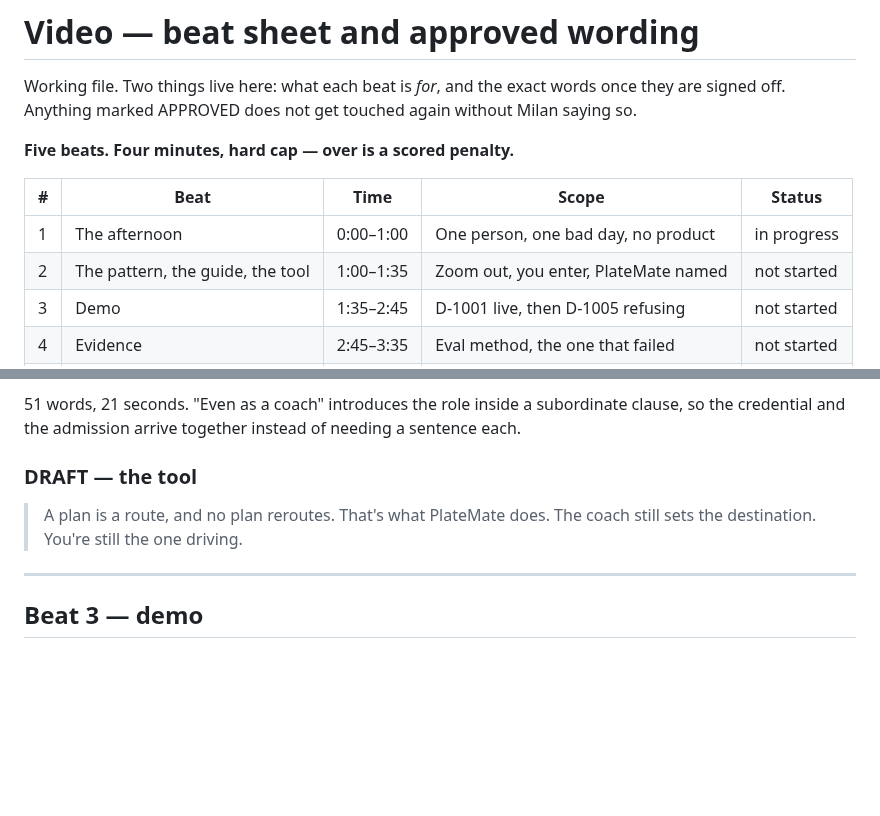
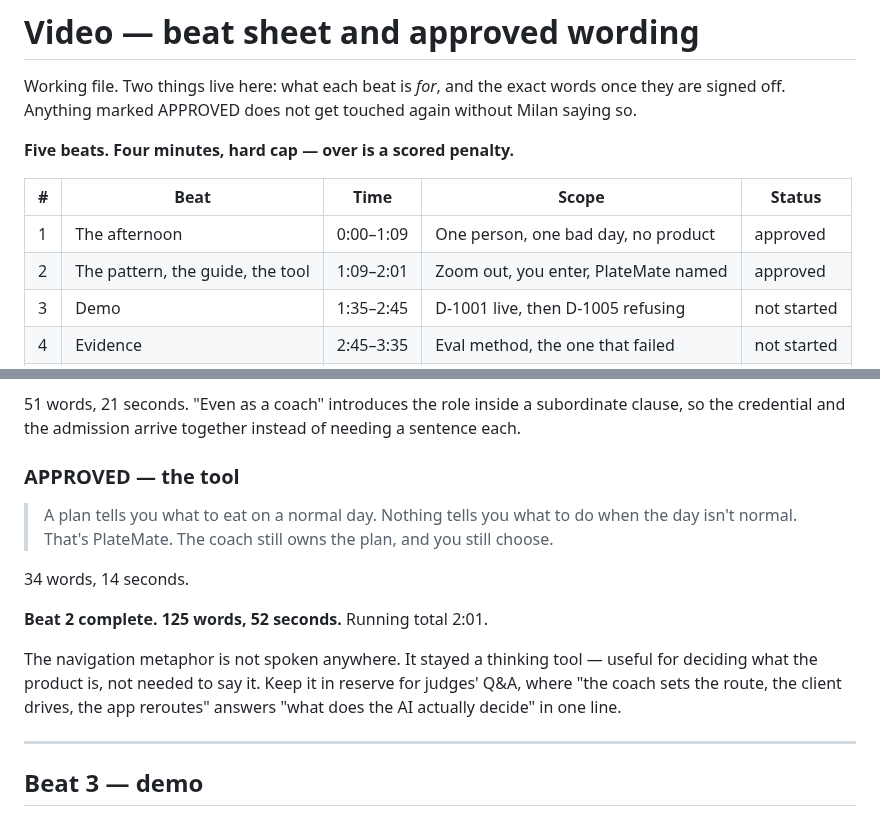
Before and after one commit to mistancevic/AI-Capstone-Project, a Markdown page: notes/video-beats.md, 2 parts joined by grey strips. GitHub-like rendering; blank space fills up the shorter version.

Commit message:
Beat 2 complete and approved
Co-Authored-By: Claude Opus 5 <noreply@anthropic.com>
Claude-Session: https://claude.ai/code/session_01CJskfQ4JbVS61nAWoNUNHf

```diff
--- a/notes/video-beats.md
+++ b/notes/video-beats.md
@@ -8,8 +8,8 @@ again without Milan saying so.
 
 | # | Beat | Time | Scope | Status |
 |---|---|---|---|---|
-| 1 | The afternoon | 0:00–1:00 | One person, one bad day, no product | in progress |
-| 2 | The pattern, the guide, the tool | 1:00–1:35 | Zoom out, you enter, PlateMate named | not started |
+| 1 | The afternoon | 0:00–1:09 | One person, one bad day, no product | approved |
+| 2 | The pattern, the guide, the tool | 1:09–2:01 | Zoom out, you enter, PlateMate named | approved |
 | 3 | Demo | 1:35–2:45 | D-1001 live, then D-1005 refusing | not started |
 | 4 | Evidence | 2:45–3:35 | Eval method, the one that failed | not started |
 | 5 | The pilot | 3:35–4:00 | Three clients, the freeze, the link | not started |
@@ -101,10 +101,20 @@ in the past before the product has been named, so the turn is already coming.
 subordinate clause, so the credential and the admission arrive together instead
 of needing a sentence each.
 
-### DRAFT — the tool
+### APPROVED — the tool
 
-> A plan is a route, and no plan reroutes. That's what PlateMate does. The coach
-> still sets the destination. You're still the one driving.
+> A plan tells you what to eat on a normal day. Nothing tells you what to do
+> when the day isn't normal. That's PlateMate. The coach still owns the plan,
+> and you still choose.
+
+34 words, 14 seconds.
+
+**Beat 2 complete. 125 words, 52 seconds.** Running total 2:01.
+
+The navigation metaphor is not spoken anywhere. It stayed a thinking tool —
+useful for deciding what the product is, not needed to say it. Keep it in
+reserve for judges' Q&A, where "the coach sets the route, the client drives,
+the app reroutes" answers "what does the AI actually decide" in one line.
 
 ---
 
```
